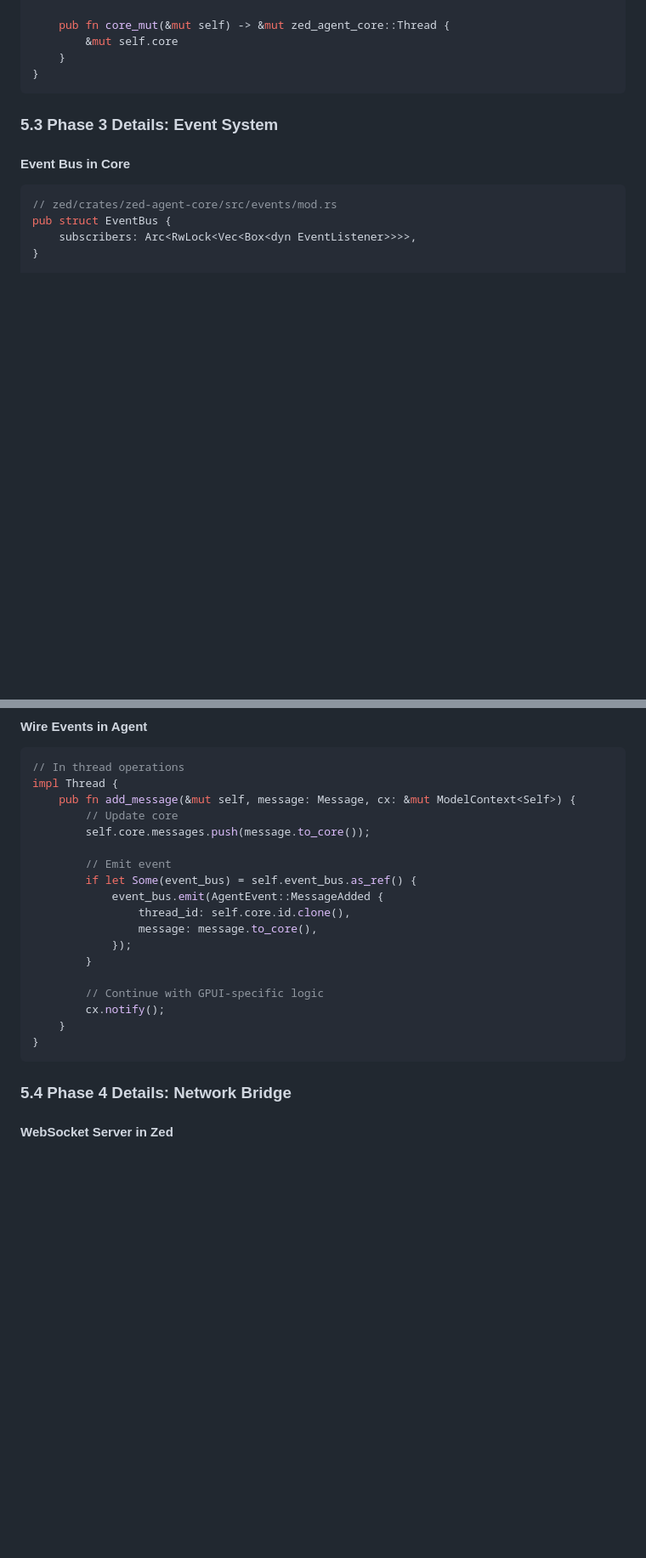
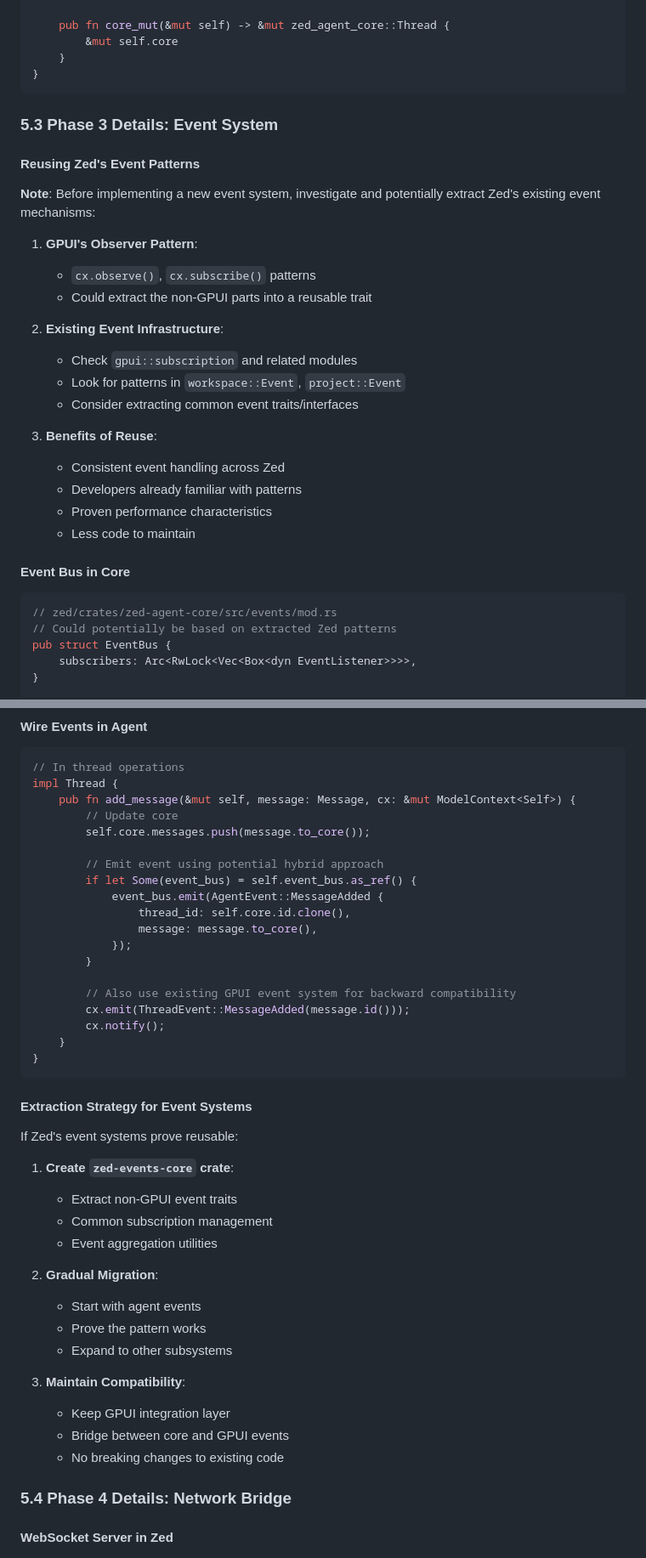
Before and after one commit to fluid-notion-systems/zed-mobile, a Markdown page: research/agentic-data-extraction/implementation-plan.md, 2 parts joined by grey strips. Shown at 85% size. Rendered like a GitHub page; blank space fills up the shorter version.

````diff
--- a/research/agentic-data-extraction/implementation-plan.md
+++ b/research/agentic-data-extraction/implementation-plan.md
@@ -418,9 +420,29 @@ impl Thread {
 
 ### 5.3 Phase 3 Details: Event System
 
+#### Reusing Zed's Event Patterns
+
+**Note**: Before implementing a new event system, investigate and potentially extract Zed's existing event mechanisms:
+
+1. **GPUI's Observer Pattern**:
+   - `cx.observe()`, `cx.subscribe()` patterns
+   - Could extract the non-GPUI parts into a reusable trait
+
+2. **Existing Event Infrastructure**:
+   - Check `gpui::subscription` and related modules
+   - Look for patterns in `workspace::Event`, `project::Event`
+   - Consider extracting common event traits/interfaces
+
+3. **Benefits of Reuse**:
+   - Consistent event handling across Zed
+   - Developers already familiar with patterns
+   - Proven performance characteristics
+   - Less code to maintain
+
 #### Event Bus in Core
 ```rust
 // zed/crates/zed-agent-core/src/events/mod.rs
+// Could potentially be based on extracted Zed patterns
 pub struct EventBus {
     subscribers: Arc<RwLock<Vec<Box<dyn EventListener>>>>,
 }
@@ -443,7 +465,7 @@ impl Thread {
         // Update core
         self.core.messages.push(message.to_core());
 
-        // Emit event
+        // Emit event using potential hybrid approach
         if let Some(event_bus) = self.event_bus.as_ref() {
             event_bus.emit(AgentEvent::MessageAdded {
                 thread_id: self.core.id.clone(),
@@ -451,11 +473,31 @@ impl Thread {
             });
         }
 
-        // Continue with GPUI-specific logic
+        // Also use existing GPUI event system for backward compatibility
+        cx.emit(ThreadEvent::MessageAdded(message.id()));
         cx.notify();
     }
 }
 ```
+
+#### Extraction Strategy for Event Systems
+
+If Zed's event systems prove reusable:
+
+1. **Create `zed-events-core` crate**:
+   - Extract non-GPUI event traits
+   - Common subscription management
+   - Event aggregation utilities
+
+2. **Gradual Migration**:
+   - Start with agent events
+   - Prove the pattern works
+   - Expand to other subsystems
+
+3. **Maintain Compatibility**:
+   - Keep GPUI integration layer
+   - Bridge between core and GPUI events
+   - No breaking changes to existing code
 
 ### 5.4 Phase 4 Details: Network Bridge
 
````
Also changed, not shown: other parts of research/agentic-data-extraction/implementation-plan.md (+7 -5 lines), research/agentic-data-extraction/direct-integration-analysis.md (+46 -2 lines), research/agentic-data-extraction/event-system-extraction-analysis.md (added, +421 -0 lines).
